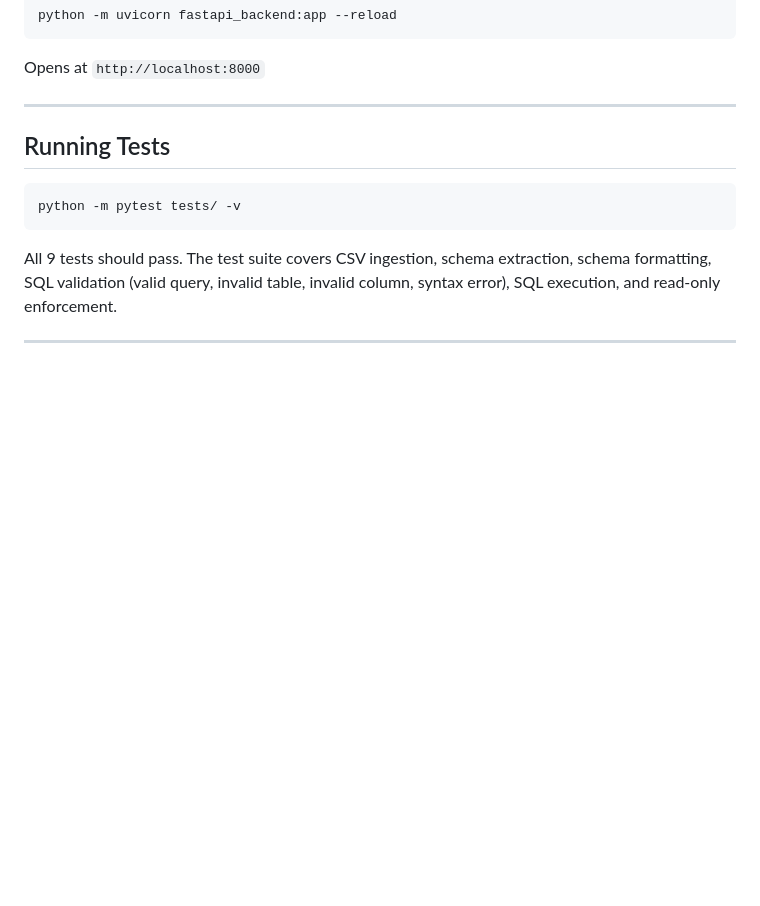
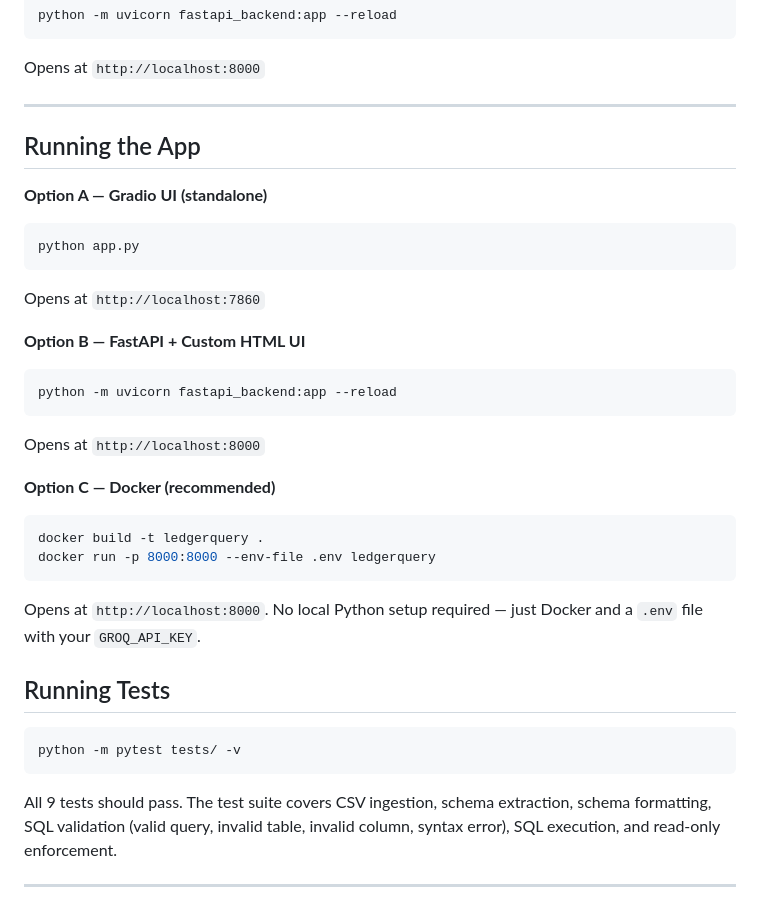
Before and after one commit to mohitkrishna21/LedgerQuery, a Markdown page: Readme.md, the part around the change. Rendered like a GitHub page; blank space fills up the shorter version.

````diff
--- a/Readme.md
+++ b/Readme.md
@@ -170,7 +170,32 @@ python -m uvicorn fastapi_backend:app --reload
 Opens at `http://localhost:8000`
 
 ---
+## Running the App
 
+**Option A — Gradio UI (standalone)**
+
+```bash
+python app.py
+```
+
+Opens at `http://localhost:7860`
+
+**Option B — FastAPI + Custom HTML UI**
+
+```bash
+python -m uvicorn fastapi_backend:app --reload
+```
+
+Opens at `http://localhost:8000`
+
+**Option C — Docker (recommended)**
+
+```bash
+docker build -t ledgerquery .
+docker run -p 8000:8000 --env-file .env ledgerquery
+```
+
+Opens at `http://localhost:8000`. No local Python setup required — just Docker and a `.env` file with your `GROQ_API_KEY`.
 ## Running Tests
 
 ```bash
````
